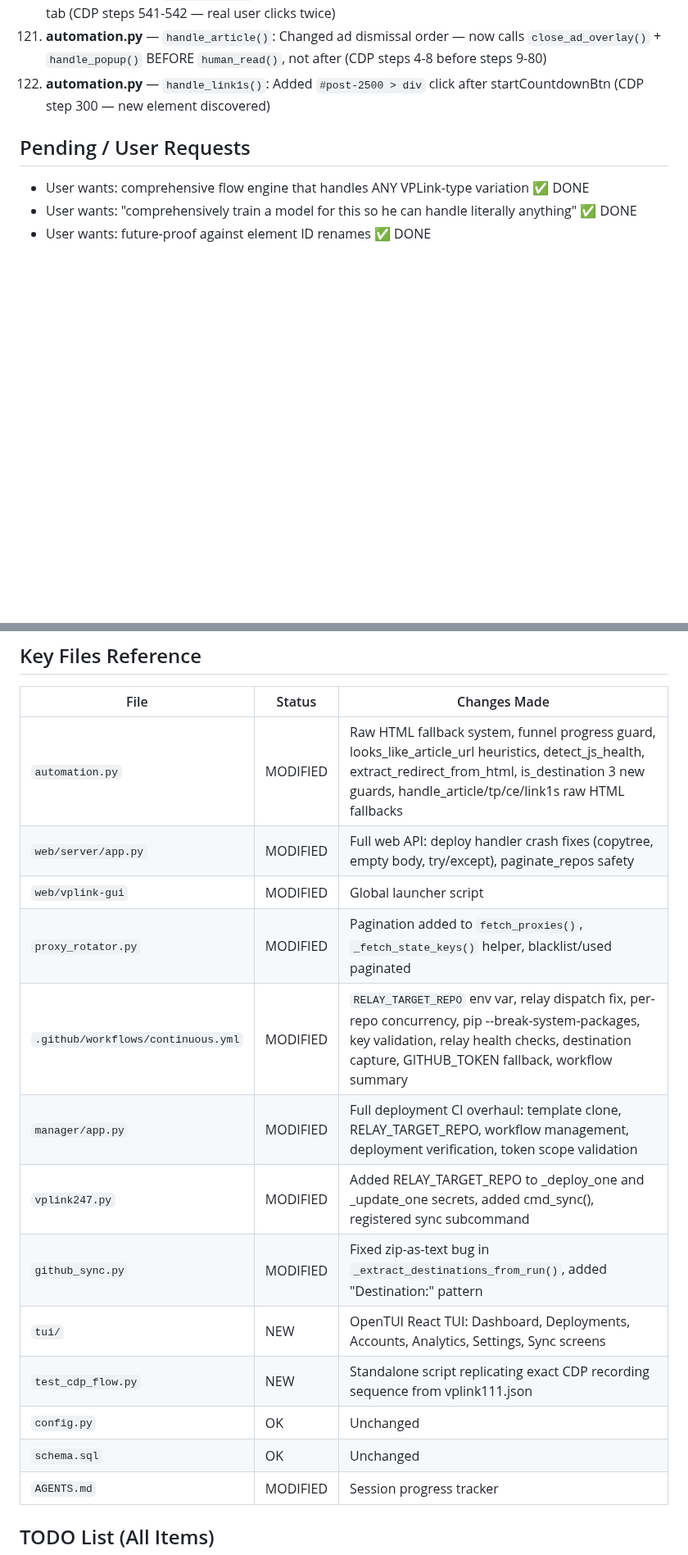
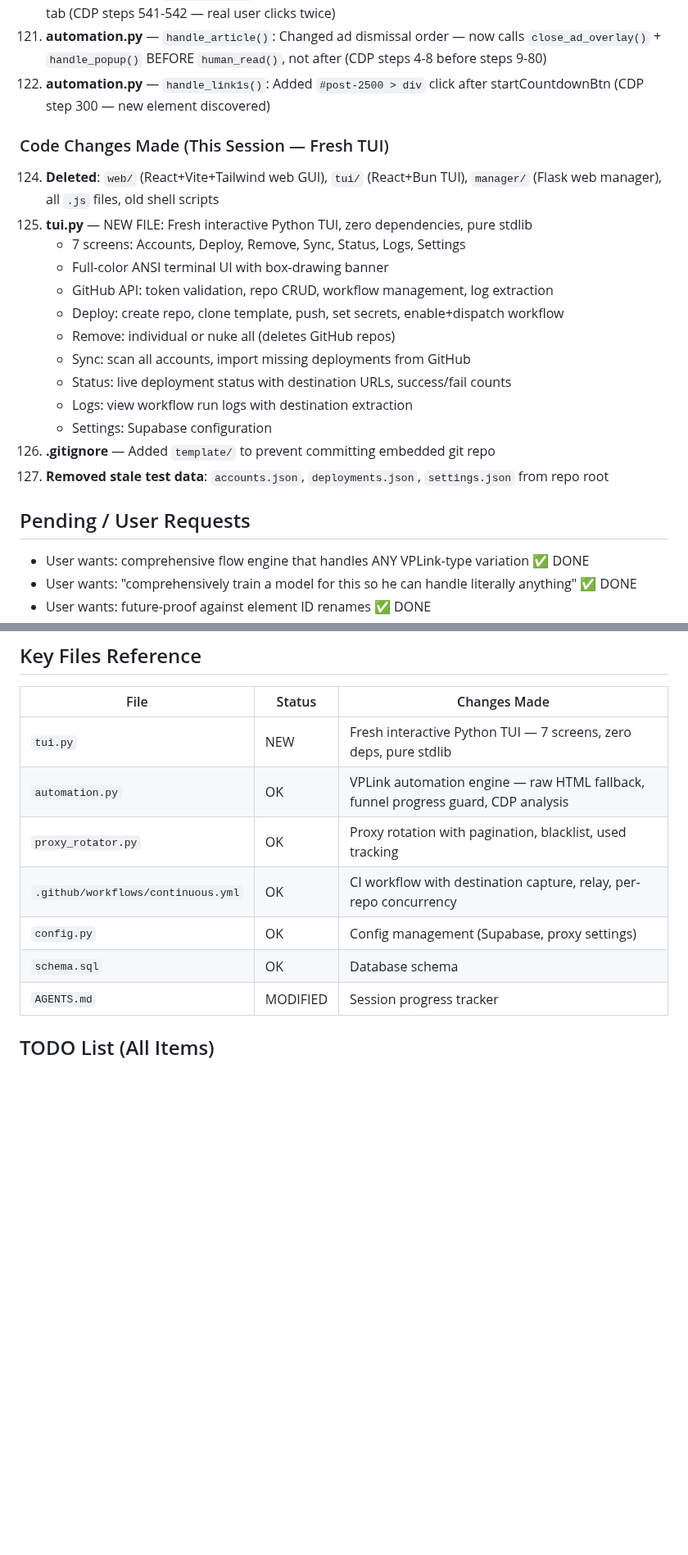
Before and after one commit to adittaya/workflow-vplink, a Markdown page: AGENTS.md, 2 parts joined by grey strips. Shown at 82% size. Rendered like a GitHub page; blank space fills up the shorter version.

Commit message:
docs: update AGENTS.md — fresh TUI replaces web GUI + old TUI

```diff
--- a/AGENTS.md
+++ b/AGENTS.md
@@ -268,6 +268,22 @@
 121. **automation.py** — `handle_article()`: Changed ad dismissal order — now calls `close_ad_overlay()` + `handle_popup()` BEFORE `human_read()`, not after (CDP steps 4-8 before steps 9-80)
 122. **automation.py** — `handle_link1s()`: Added `#post-2500 > div` click after startCountdownBtn (CDP step 300 — new element discovered)
 
+### Code Changes Made (This Session — Fresh TUI)
+
+124. **Deleted**: `web/` (React+Vite+Tailwind web GUI), `tui/` (React+Bun TUI), `manager/` (Flask web manager), all `.js` files, old shell scripts
+125. **tui.py** — NEW FILE: Fresh interactive Python TUI, zero dependencies, pure stdlib
+     - 7 screens: Accounts, Deploy, Remove, Sync, Status, Logs, Settings
+     - Full-color ANSI terminal UI with box-drawing banner
+     - GitHub API: token validation, repo CRUD, workflow management, log extraction
+     - Deploy: create repo, clone template, push, set secrets, enable+dispatch workflow
+     - Remove: individual or nuke all (deletes GitHub repos)
+     - Sync: scan all accounts, import missing deployments from GitHub
+     - Status: live deployment status with destination URLs, success/fail counts
+     - Logs: view workflow run logs with destination extraction
+     - Settings: Supabase configuration
+126. **.gitignore** — Added `template/` to prevent committing embedded git repo
+127. **Removed stale test data**: `accounts.json`, `deployments.json`, `settings.json` from repo root
+
 ## Pending / User Requests
 
 - User wants: comprehensive flow engine that handles ANY VPLink-type variation ✅ DONE
@@ -283,18 +299,12 @@
 
 | File | Status | Changes Made |
 |------|--------|-------------|
-| `automation.py` | MODIFIED | Raw HTML fallback system, funnel progress guard, looks_like_article_url heuristics, detect_js_health, extract_redirect_from_html, is_destination 3 new guards, handle_article/tp/ce/link1s raw HTML fallbacks |
-| `web/server/app.py` | MODIFIED | Full web API: deploy handler crash fixes (copytree, empty body, try/except), paginate_repos safety |
-| `web/vplink-gui` | MODIFIED | Global launcher script |
-| `proxy_rotator.py` | MODIFIED | Pagination added to `fetch_proxies()`, `_fetch_state_keys()` helper, blacklist/used paginated |
-| `.github/workflows/continuous.yml` | MODIFIED | `RELAY_TARGET_REPO` env var, relay dispatch fix, per-repo concurrency, pip --break-system-packages, key validation, relay health checks, destination capture, GITHUB_TOKEN fallback, workflow summary |
-| `manager/app.py` | MODIFIED | Full deployment CI overhaul: template clone, RELAY_TARGET_REPO, workflow management, deployment verification, token scope validation |
-| `vplink247.py` | MODIFIED | Added RELAY_TARGET_REPO to _deploy_one and _update_one secrets, added cmd_sync(), registered sync subcommand |
-| `github_sync.py` | MODIFIED | Fixed zip-as-text bug in `_extract_destinations_from_run()`, added "Destination:" pattern |
-| `tui/` | NEW | OpenTUI React TUI: Dashboard, Deployments, Accounts, Analytics, Settings, Sync screens |
-| `test_cdp_flow.py` | NEW | Standalone script replicating exact CDP recording sequence from vplink111.json |
-| `config.py` | OK | Unchanged |
-| `schema.sql` | OK | Unchanged |
+| `tui.py` | NEW | Fresh interactive Python TUI — 7 screens, zero deps, pure stdlib |
+| `automation.py` | OK | VPLink automation engine — raw HTML fallback, funnel progress guard, CDP analysis |
+| `proxy_rotator.py` | OK | Proxy rotation with pagination, blacklist, used tracking |
+| `.github/workflows/continuous.yml` | OK | CI workflow with destination capture, relay, per-repo concurrency |
+| `config.py` | OK | Config management (Supabase, proxy settings) |
+| `schema.sql` | OK | Database schema |
 | `AGENTS.md` | MODIFIED | Session progress tracker |
 
 ## TODO List (All Items)
```
Also changed, not shown: other parts of AGENTS.md (+5 -13 lines).
